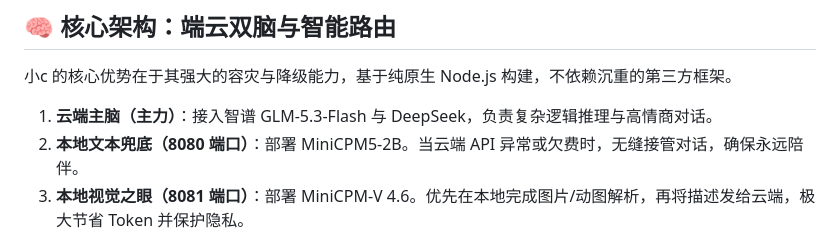
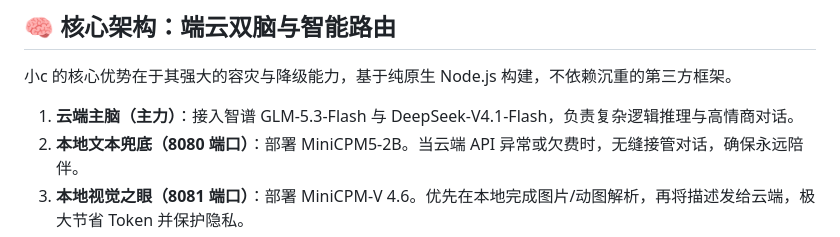
Before and after one commit to CiweiStudio/CiweiPet, a Markdown page: README.md, the part around the change. Rendered like a GitHub page.

Commit message:
改动部分文件内容: 20261114_195817
Co-authored-by: LouFung <xiaolu200808@gmail.com>

```diff
--- a/README.md
+++ b/README.md
@@ -19,7 +19,7 @@
 
 小c 的核心优势在于其强大的容灾与降级能力，基于纯原生 Node.js 构建，不依赖沉重的第三方框架。
 
-1. **云端主脑（主力）**：接入智谱 GLM-5.3-Flash 与 DeepSeek，负责复杂逻辑推理与高情商对话。
+1. **云端主脑（主力）**：接入智谱 GLM-5.3-Flash 与 DeepSeek-V4.1-Flash，负责复杂逻辑推理与高情商对话。
 2. **本地文本兜底（8080 端口）**：部署 MiniCPM5-2B。当云端 API 异常或欠费时，无缝接管对话，确保永远陪伴。
 3. **本地视觉之眼（8081 端口）**：部署 MiniCPM-V 4.6。优先在本地完成图片/动图解析，再将描述发给云端，极大节省 Token 并保护隐私。
 4. **极致前缀缓存**：通过重构 Prompt 布局，将稳定内容前置、易变内容后置，极大降低云端 API 成本。
```
